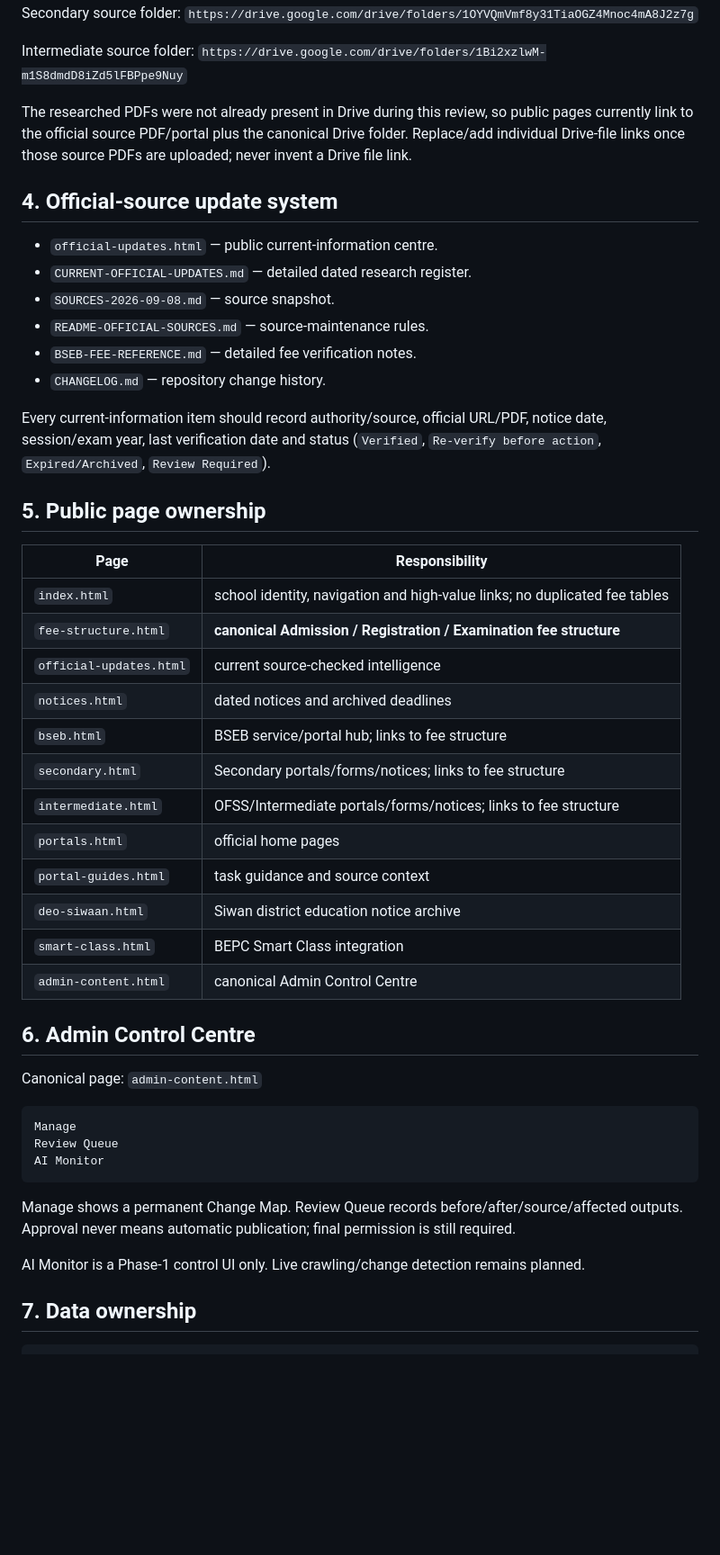
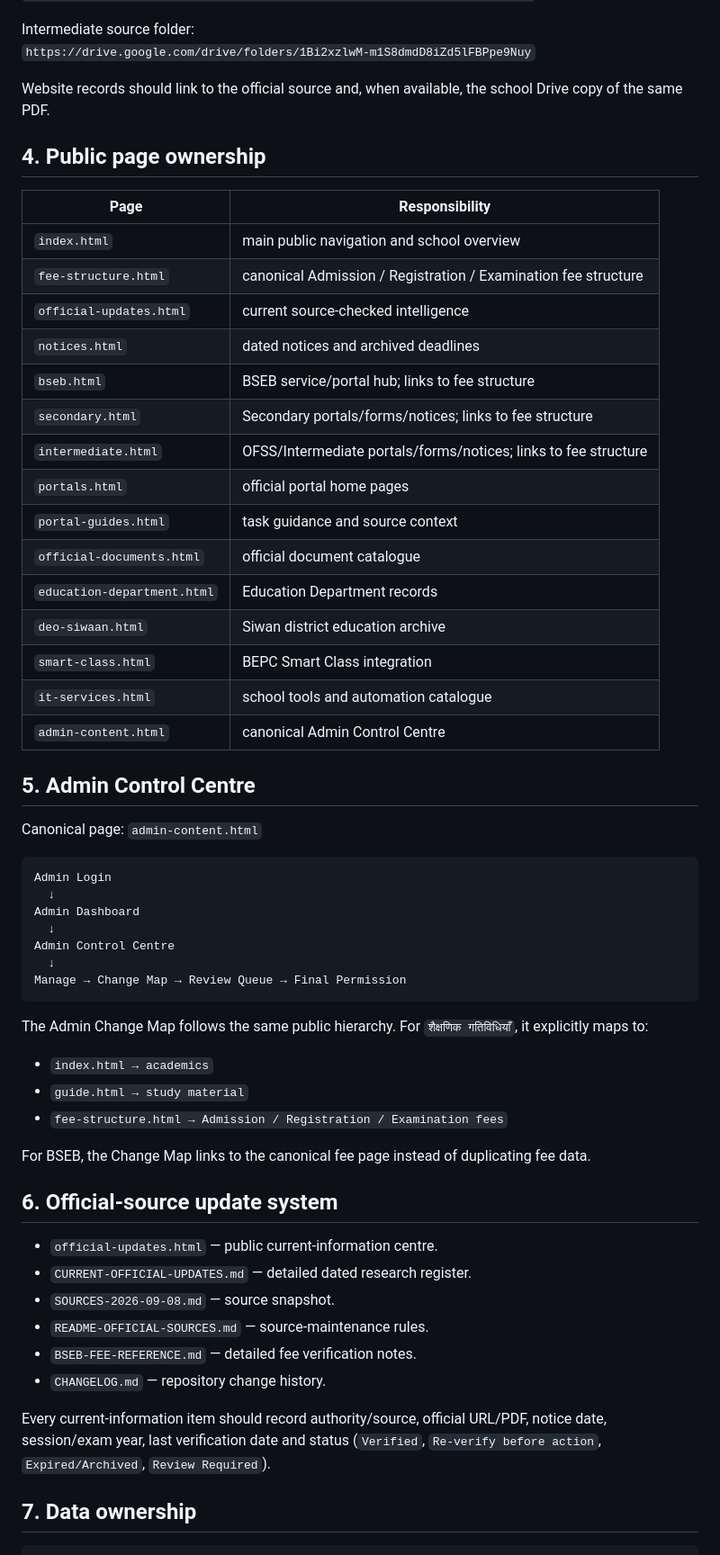
Before and after one commit to zzpsah/umv-tetahali-staging, a Markdown page: README.md, the part around one of its changes. Shown at 90% size. Rendered like a GitHub page; blank space fills up the shorter version.

````diff
--- a/README.md
+++ b/README.md
@@ -70,9 +97,51 @@ Secondary source folder:
 Intermediate source folder:
 `https://drive.google.com/drive/folders/1Bi2xzlwM-m1S8dmdD8iZd5lFBPpe9Nuy`
 
-The researched PDFs were not already present in Drive during this review, so public pages currently link to the official source PDF/portal plus the canonical Drive folder. Replace/add individual Drive-file links once those source PDFs are uploaded; never invent a Drive file link.
+Website records should link to the official source and, when available, the school Drive copy of the same PDF.
 
-## 4. Official-source update system
+## 4. Public page ownership
+
+| Page | Responsibility |
+|---|---|
+| `index.html` | main public navigation and school overview |
+| `fee-structure.html` | canonical Admission / Registration / Examination fee structure |
+| `official-updates.html` | current source-checked intelligence |
+| `notices.html` | dated notices and archived deadlines |
+| `bseb.html` | BSEB service/portal hub; links to fee structure |
+| `secondary.html` | Secondary portals/forms/notices; links to fee structure |
+| `intermediate.html` | OFSS/Intermediate portals/forms/notices; links to fee structure |
+| `portals.html` | official portal home pages |
+| `portal-guides.html` | task guidance and source context |
+| `official-documents.html` | official document catalogue |
+| `education-department.html` | Education Department records |
+| `deo-siwaan.html` | Siwan district education archive |
+| `smart-class.html` | BEPC Smart Class integration |
+| `it-services.html` | school tools and automation catalogue |
+| `admin-content.html` | canonical Admin Control Centre |
+
+## 5. Admin Control Centre
+
+Canonical page: `admin-content.html`
+
+```text
+Admin Login
+  ↓
+Admin Dashboard
+  ↓
+Admin Control Centre
+  ↓
+Manage → Change Map → Review Queue → Final Permission
+```
+
+The Admin Change Map follows the same public hierarchy. For `शैक्षणिक गतिविधियाँ`, it explicitly maps to:
+
+- `index.html → academics`
+- `guide.html → study material`
+- `fee-structure.html → Admission / Registration / Examination fees`
+
+For BSEB, the Change Map links to the canonical fee page instead of duplicating fee data.
+
+## 6. Official-source update system
 
 - `official-updates.html` — public current-information centre.
 - `CURRENT-OFFICIAL-UPDATES.md` — detailed dated research register.
@@ -82,37 +151,6 @@ The researched PDFs were not already present in Drive during this review, so pub
 - `CHANGELOG.md` — repository change history.
 
 Every current-information item should record authority/source, official URL/PDF, notice date, session/exam year, last verification date and status (`Verified`, `Re-verify before action`, `Expired/Archived`, `Review Required`).
-
-## 5. Public page ownership
-
-| Page | Responsibility |
-|---|---|
-| `index.html` | school identity, navigation and high-value links; no duplicated fee tables |
-| `fee-structure.html` | **canonical Admission / Registration / Examination fee structure** |
-| `official-updates.html` | current source-checked intelligence |
-| `notices.html` | dated notices and archived deadlines |
-| `bseb.html` | BSEB service/portal hub; links to fee structure |
-| `secondary.html` | Secondary portals/forms/notices; links to fee structure |
-| `intermediate.html` | OFSS/Intermediate portals/forms/notices; links to fee structure |
-| `portals.html` | official home pages |
-| `portal-guides.html` | task guidance and source context |
-| `deo-siwaan.html` | Siwan district education notice archive |
-| `smart-class.html` | BEPC Smart Class integration |
-| `admin-content.html` | canonical Admin Control Centre |
-
-## 6. Admin Control Centre
-
-Canonical page: `admin-content.html`
-
-```text
-Manage
-Review Queue
-AI Monitor
-```
-
-Manage shows a permanent Change Map. Review Queue records before/after/source/affected outputs. Approval never means automatic publication; final permission is still required.
-
-AI Monitor is a Phase-1 control UI only. Live crawling/change detection remains planned.
 
 ## 7. Data ownership
 
````
Also changed, not shown: other parts of README.md (+56 -29 lines).
